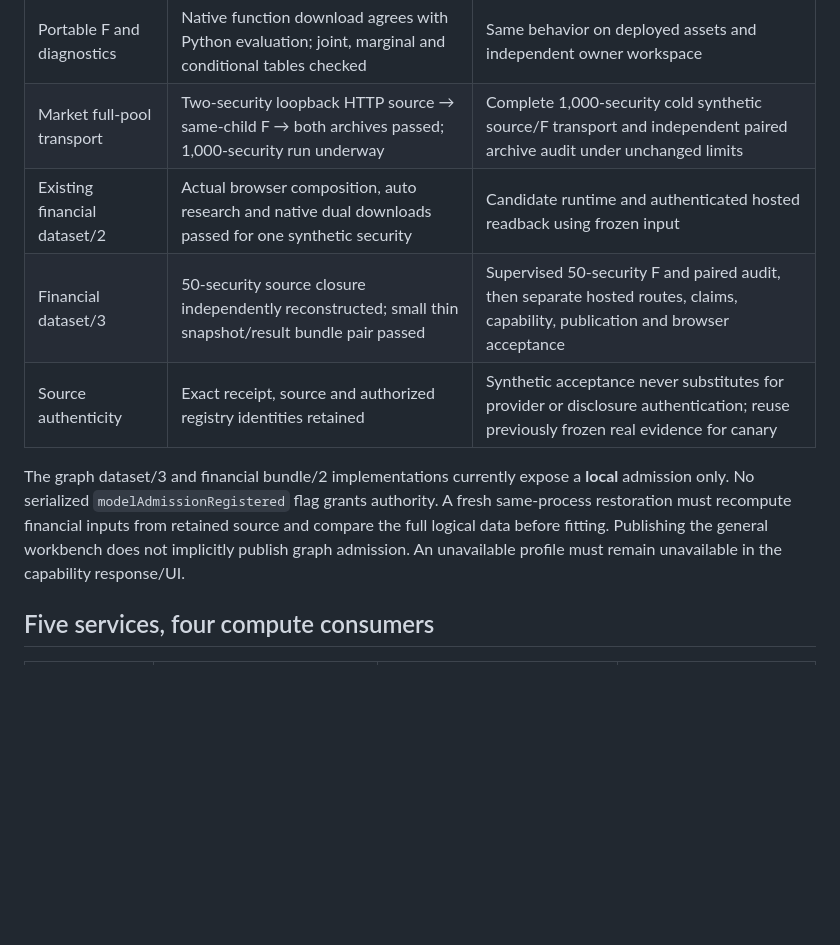
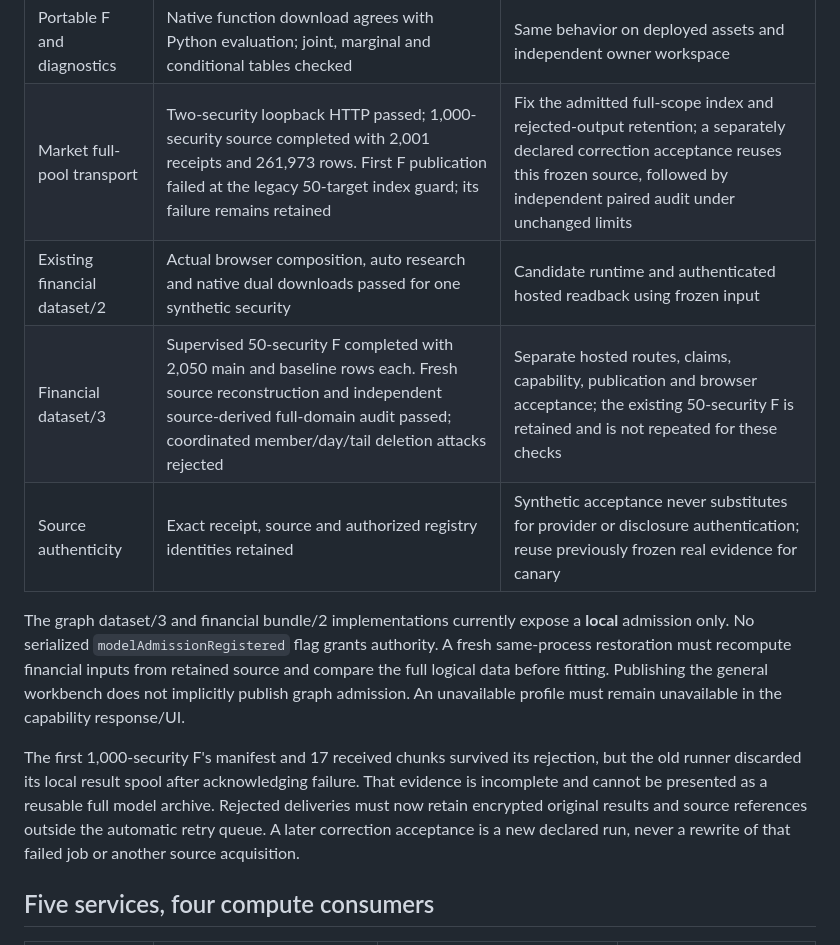
Before and after one commit to eprestonyi/atlas-quant, a Markdown page: docs/RELEASE_V09_PLAN.md, the part around the change. Rendered like a GitHub page; blank space fills up the shorter version.

Commit message:
Record exact source-domain acceptance and full-pool delivery failure

```diff
--- a/docs/RELEASE_V09_PLAN.md
+++ b/docs/RELEASE_V09_PLAN.md
@@ -19,9 +19,9 @@ frozen evidence; numerical edits create unvalidated derived functions.
 | Complete filter and Easy flow | Actual local browser saved 1,000 members, then 12 after explicit filters; no subset picker | New production build and authenticated browser readback |
 | Automatic selection | Eight predeclared candidates, date-ordered nested validation, state-only comparator and preserved tails | Exact final commit CI; no claim of unbiased or universally optimal selection |
 | Portable F and diagnostics | Native function download agrees with Python evaluation; joint, marginal and conditional tables checked | Same behavior on deployed assets and independent owner workspace |
-| Market full-pool transport | Two-security loopback HTTP source → same-child F → both archives passed; 1,000-security run underway | Complete 1,000-security cold synthetic source/F transport and independent paired archive audit under unchanged limits |
+| Market full-pool transport | Two-security loopback HTTP passed; 1,000-security source completed with 2,001 receipts and 261,973 rows. First F publication failed at the legacy 50-target index guard; its failure remains retained | Fix the admitted full-scope index and rejected-output retention; a separately declared correction acceptance reuses this frozen source, followed by independent paired audit under unchanged limits |
 | Existing financial dataset/2 | Actual browser composition, auto research and native dual downloads passed for one synthetic security | Candidate runtime and authenticated hosted readback using frozen input |
-| Financial dataset/3 | 50-security source closure independently reconstructed; small thin snapshot/result bundle pair passed | Supervised 50-security F and paired audit, then separate hosted routes, claims, capability, publication and browser acceptance |
+| Financial dataset/3 | Supervised 50-security F completed with 2,050 main and baseline rows each. Fresh source reconstruction and independent source-derived full-domain audit passed; coordinated member/day/tail deletion attacks rejected | Separate hosted routes, claims, capability, publication and browser acceptance; the existing 50-security F is retained and is not repeated for these checks |
 | Source authenticity | Exact receipt, source and authorized registry identities retained | Synthetic acceptance never substitutes for provider or disclosure authentication; reuse previously frozen real evidence for canary |
 
 The graph dataset/3 and financial bundle/2 implementations currently expose a
@@ -30,6 +30,13 @@ authority. A fresh same-process restoration must recompute financial inputs
 from retained source and compare the full logical data before fitting.
 Publishing the general workbench does not implicitly publish graph admission.
 An unavailable profile must remain unavailable in the capability response/UI.
+
+The first 1,000-security F's manifest and 17 received chunks survived its rejection,
+but the old runner discarded its local result spool after acknowledging failure.
+That evidence is incomplete and cannot be presented as a reusable full model
+archive. Rejected deliveries must now retain encrypted original results and source
+references outside the automatic retry queue. A later correction acceptance is a
+new declared run, never a rewrite of that failed job or another source acquisition.
 
 ## Five services, four compute consumers
 
```
Also changed, not shown: docs/REBUILD_PLAN.md (+10 -0 lines).
